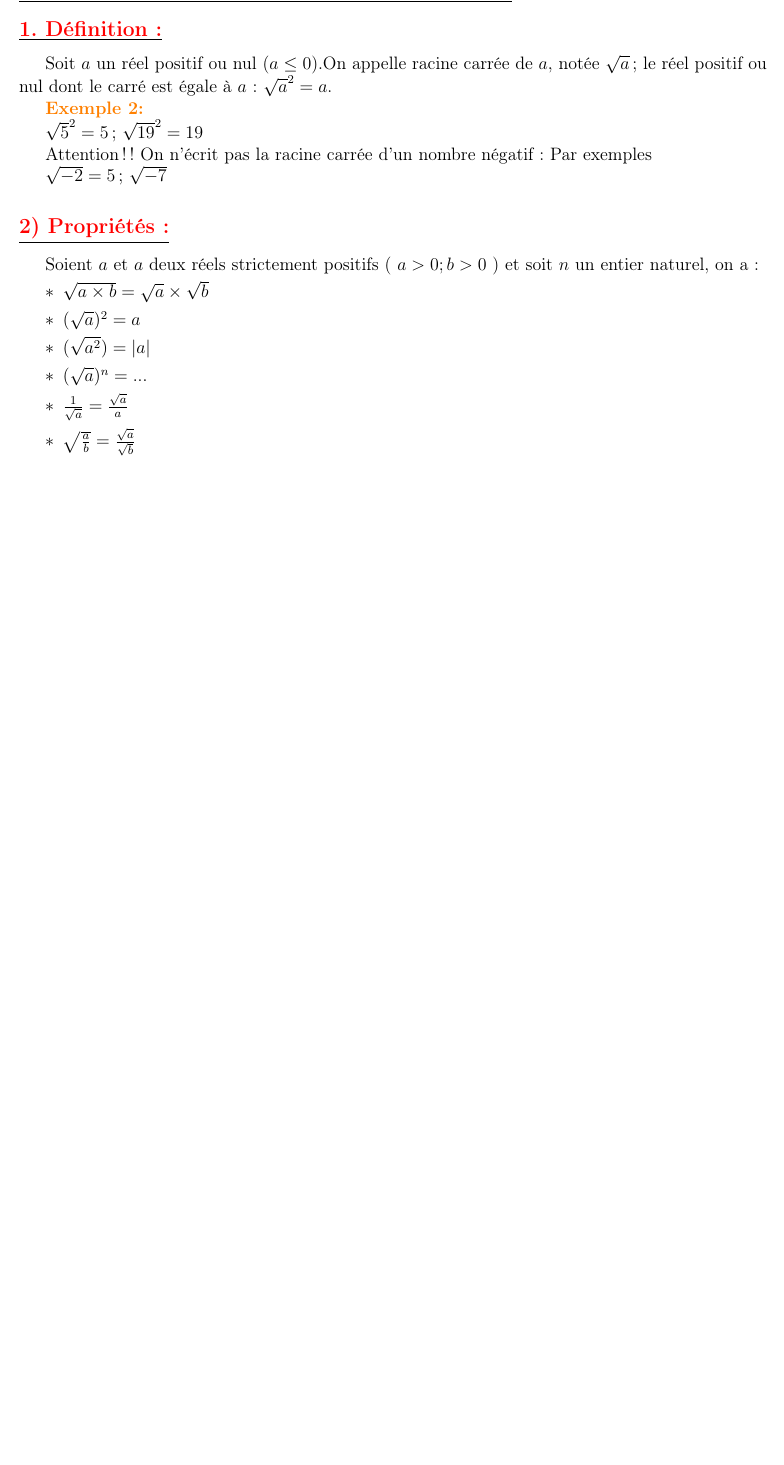
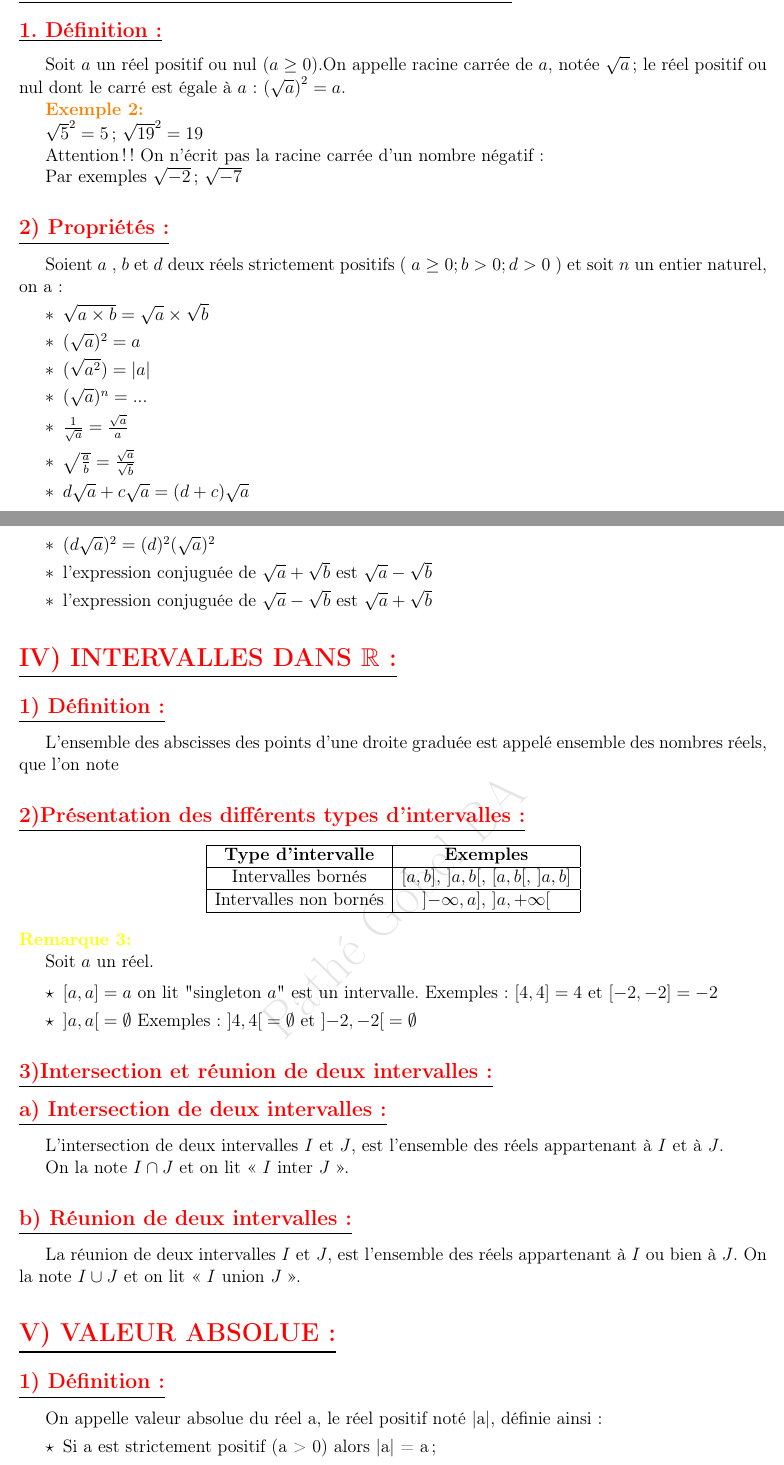
Before and after one commit to patheGobel/2ndL, a LaTeX document (CalculDansR.tex): part of page 4 of 4 before the commit and two parts of pages 4 and 5 of 5 after it, the two joined at a grey line, cut so that both start at the same text, the shorter picture padded with empty space. Compiled offline with pdfLaTeX.

Commit message:
inter, union et valeur absolue

```diff
--- a/CalculDansR.tex
+++ b/CalculDansR.tex
@@ -327,19 +326,19 @@ Quelques soient les réels non nuls $a$ et $b$ ($a \neq 0 ; b \neq 0$) et quelqu
 
 \section*{\underline{\textbf{\textcolor{red}{III) CALCULS SUR LES RADICAUX:}}}}
 \subsection*{\underline{\textbf{\textcolor{red}{1. Définition :}}}}
-Soit \( a \) un réel positif ou nul (\( a \leq 0 \)).On appelle racine carrée de \( a \), notée \( \sqrt{a} \) ; le réel positif ou nul dont le carré est égale à \( a \) : \( \sqrt{a}^{2}=a \).
+Soit \( a \) un réel positif ou nul (\( a \geq 0 \)).On appelle racine carrée de \( a \), notée \( \sqrt{a} \) ; le réel positif ou nul dont le carré est égale à \( a \) : \( \left( \sqrt{a}\right) ^{2}=a \).
 
 \textbf{\exemple}
 
 \( \sqrt{5}^{2}=5 \) ; \( \sqrt{19}^{2}=19 \)
 
-Attention !! On n’écrit pas la racine carrée d’un nombre négatif : Par exemples
+Attention !! On n’écrit pas la racine carrée d’un nombre négatif :
 
-\( \sqrt{-2}=5 \) ; \( \sqrt{-7} \)
+Par exemples \( \sqrt{-2} \) ; \( \sqrt{-7} \)
 
 \subsection*{\underline{\textbf{\textcolor{red}{2) Propriétés :}}}}
 
-Soient \( a \) et \( a \) deux réels strictement positifs ( \( a > 0 ; b > 0 \) ) et soit \( n \) un entier naturel, on a :
+Soient \( a \) , \( b \) et \( d \) deux réels strictement positifs ( \( a \geq 0 ; b > 0 ; d > 0\) ) et soit \( n \) un entier naturel, on a :
 \begin{itemize}
 \item[$\ast$] \( \sqrt{a \times b} = \sqrt{a} \times \sqrt{b} \)
 \item[$\ast$] \( (\sqrt{a})^{2} = a \)
@@ -347,8 +346,53 @@ Soient \( a \) et \( a \) deux réels strictement positifs ( \( a > 0 ; b > 0 \)
 \item[$\ast$]	\( (\sqrt{a})^{n} = ... \)
 \item[$\ast$] \( \frac{1}{\sqrt{a}}=\frac{\sqrt{a}}{a} \)
 \item[$\ast$] \( \sqrt{\frac{a}{b}}=\frac{\sqrt{a}}{\sqrt{b}} \)
+\item[$\ast$] \( d\sqrt{a}+c\sqrt{a} = (d+c)\sqrt{a} \)
+\item[$\ast$] \( (d\sqrt{a})^{2} = (d)^{2}(\sqrt{a})^{2} \)
+\item[$\ast$] \(\text{l’expression conjuguée de } \sqrt{a}+\sqrt{b} \text{ est } \sqrt{a}-\sqrt{b} \)
+\item[$\ast$] \(\text{l’expression conjuguée de } \sqrt{a}-\sqrt{b} \text{ est } \sqrt{a}+\sqrt{b} \)
 \end{itemize}
-%\textbf{\solution}
-%\subsection*{\underline{\textbf{\textcolor{red}{2) Propriétés :}}}}
-%\textbf{\remarque}
+\section*{\underline{\textbf{\textcolor{red}{IV) INTERVALLES DANS $\mathbb{R}$:}}}}
+\subsection*{\underline{\textbf{\textcolor{red}{1) Définition :}}}}
+L’ensemble des abscisses des points d’une droite graduée est appelé ensemble des
+nombres réels, que l’on note
+\subsection*{\underline{\textbf{\textcolor{red}{2)Présentation des différents types d’intervalles :}}}}
+
+\begin{center}
+\begin{tabular}{|c|c|c|}
+\hline
+\textbf{Type d'intervalle} & \textbf{Exemples} \\
+\hline
+Intervalles bornés & $\left[a, b\right]$, $\left]a, b\right[$, $\left[a, b\right[$, $\left]a, b\right]$ \\
+\hline
+Intervalles non bornés & $\left]-\infty, a\right]$, $\left]a, +\infty\right[$ \\
+\hline
+\end{tabular}
+\end{center}
+\textbf{\remarque}
+
+Soit $a$ un réel.
+
+\begin{itemize}
+\item[$\star$] $\left[a, a\right]={a}$ on lit "singleton $a$" est un intervalle. Exemples: $\left[4, 4\right]={4}$ et $\left[-2, -2\right]={-2}$
+
+\item[$\star$] $\left]a, a\right[=\emptyset$ Exemples: $\left]4, 4\right[=\emptyset$ et $\left]-2, -2\right[=\emptyset$
+\end{itemize}
+
+\subsection*{\underline{\textbf{\textcolor{red}{3)Intersection et réunion de deux intervalles :}}}}
+\subsection*{\underline{\textbf{\textcolor{red}{a) Intersection de deux intervalles :}}}}
+L’intersection de deux intervalles $I$ et $J$, est l’ensemble des réels appartenant à $I$ et à $J$.
+
+On la note $I \cap J$ et on lit « $I$ inter $J$ ».
+
+\subsection*{\underline{\textbf{\textcolor{red}{b) Réunion de deux intervalles :}}}}
+La réunion de deux intervalles $I$ et $J$, est l’ensemble des réels appartenant à $I$ ou bien à $J$.
+On la note $I \cup J$ et on lit « $I$ union $J$ ».
+\section*{\underline{\textbf{\textcolor{red}{V) VALEUR ABSOLUE:}}}}
+\subsection*{\underline{\textbf{\textcolor{red}{1) Définition :}}}}
+On appelle valeur absolue du réel a, le réel positif noté |a|, définie ainsi :
+\begin{itemize}
+\item[$\star$] Si a est strictement positif (a > 0) alors |a| = a ;
+\item[$\star$] Si a est strictement négatif (a < 0) alors |a| = -(a) ;
+\item[$\star$] Si a est égale à zéro (a = 0) alors |a| = |0| = 0.
+\end{itemize}
 \end{document}
```
Also changed, not shown: CalculDansR.tex (5 more changed lines).
